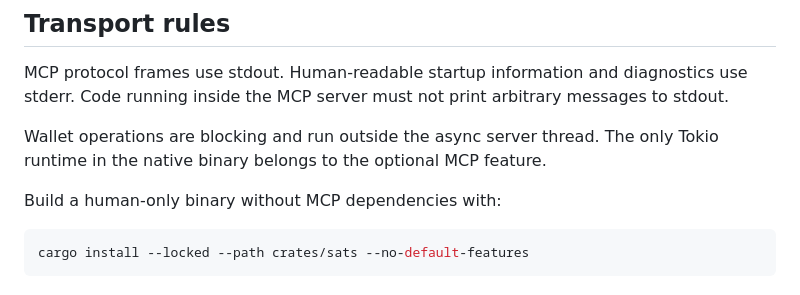
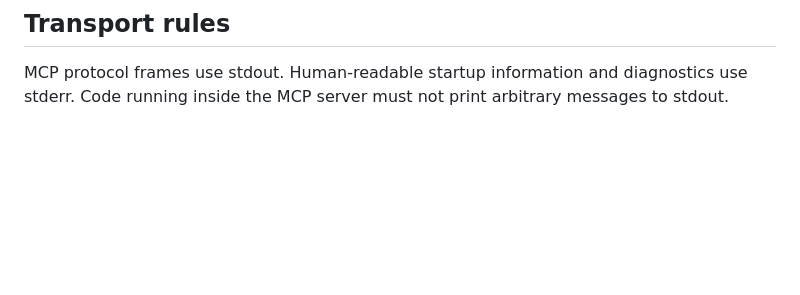
Before and after one commit to idemresearch/sats, a Markdown page: docs/mcp.md, the part around the change. Drawn GitHub-style; blank space fills up the shorter version.

Commit message:
Keep build internals out of the MCP guide

````diff
--- a/docs/mcp.md
+++ b/docs/mcp.md
@@ -194,12 +194,3 @@ by grant-listing and startup paths.
 MCP protocol frames use stdout. Human-readable startup information and
 diagnostics use stderr. Code running inside the MCP server must not print
 arbitrary messages to stdout.
-
-Wallet operations are blocking and run outside the async server thread. The
-only Tokio runtime in the native binary belongs to the optional MCP feature.
-
-Build a human-only binary without MCP dependencies with:
-
-```sh
-cargo install --locked --path crates/sats --no-default-features
-```
````
